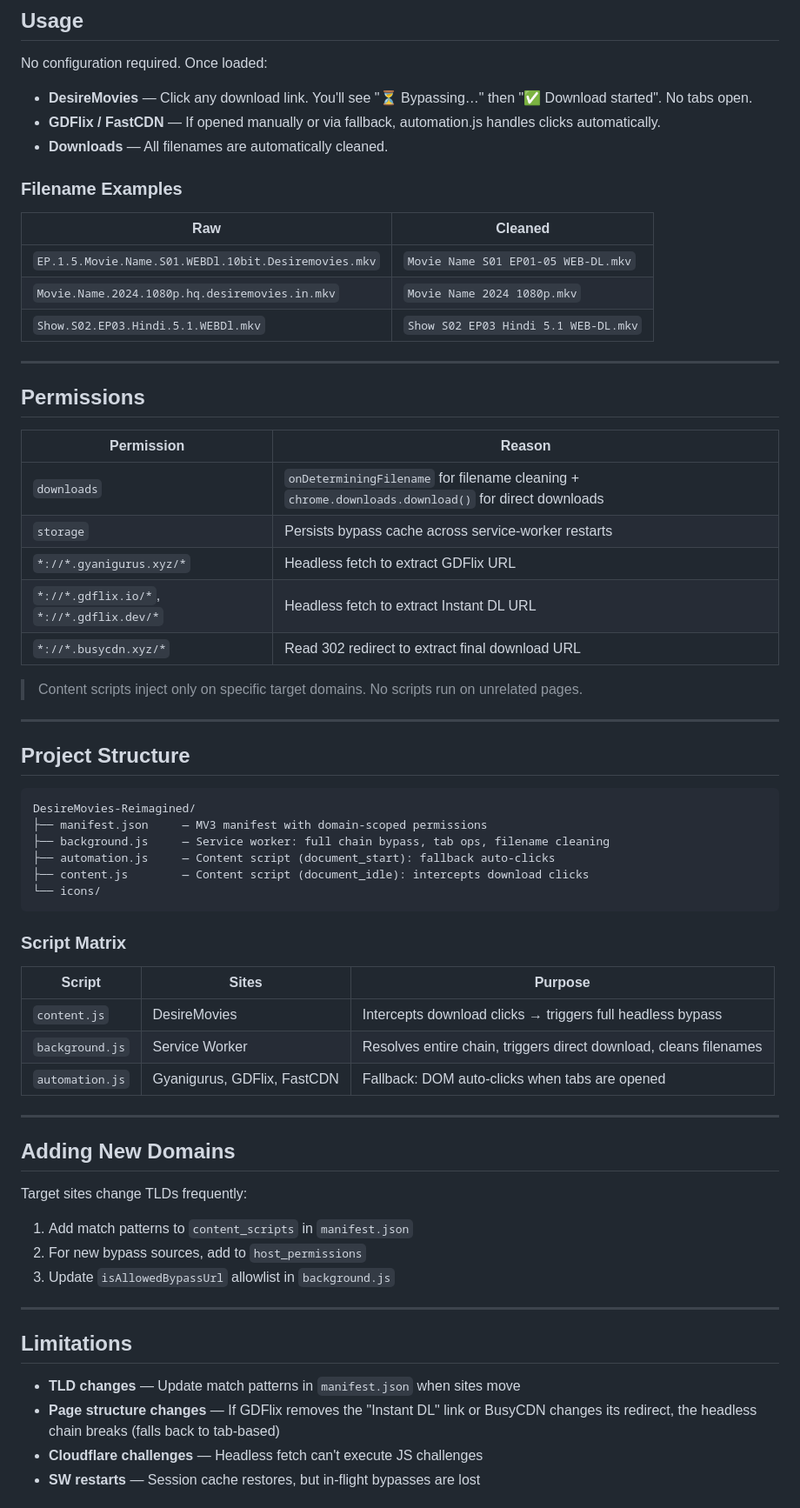
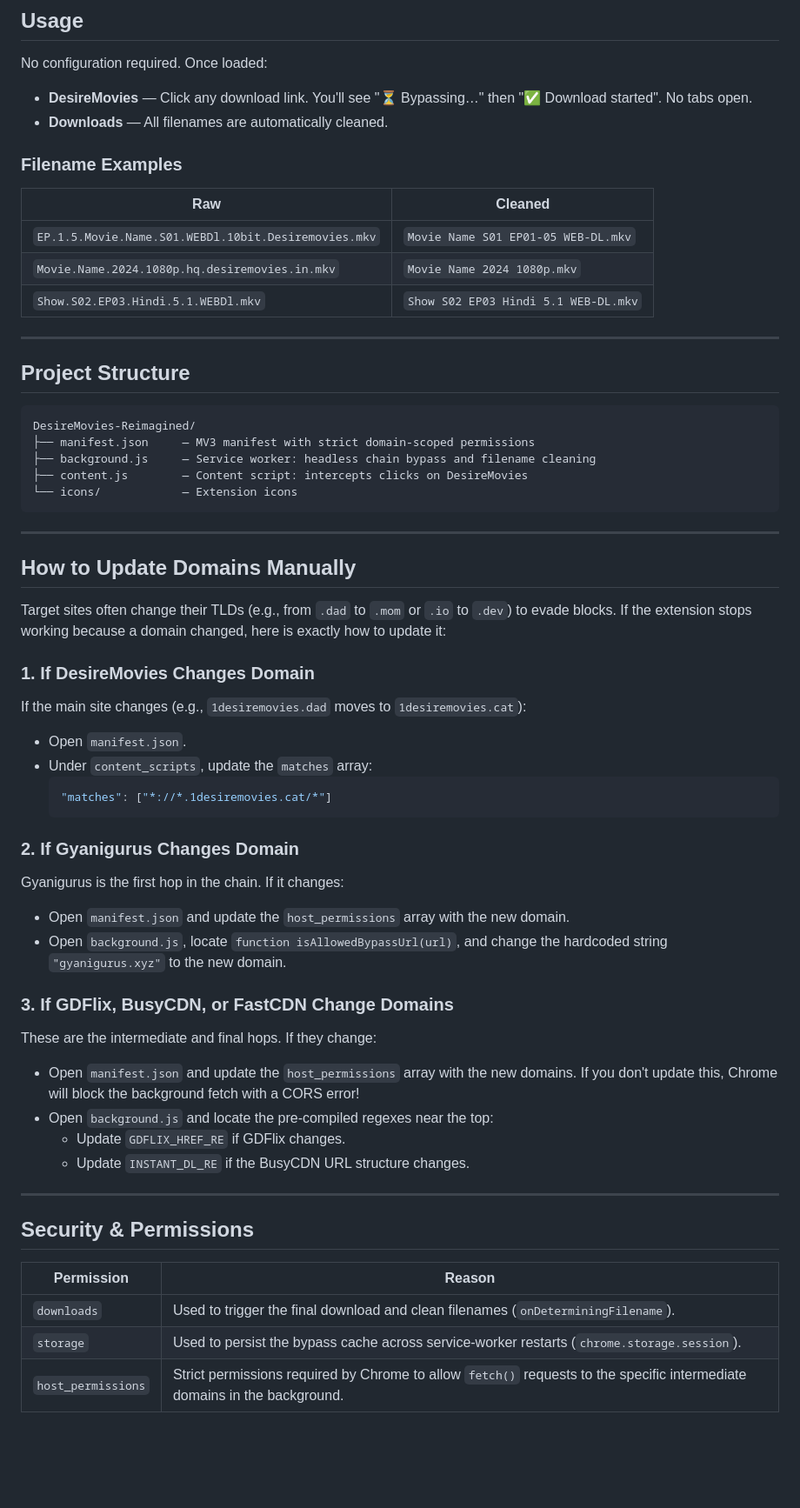
Before and after one commit to Deepak5310/DesireMovies-Reimagined, a Markdown page: README.md, the part around one of its changes. Shown at 87% size. Drawn GitHub-style; blank space fills up the shorter version.

Commit message:
docs: rewrite README to reflect headless architecture and domain updates

````diff
--- a/README.md
+++ b/README.md
@@ -67,7 +58,6 @@ git clone https://github.com/Deepak5310/DesireMovies-Reimagined.git
 No configuration required. Once loaded:
 
 - **DesireMovies** — Click any download link. You'll see "⏳ Bypassing…" then "✅ Download started". No tabs open.
-- **GDFlix / FastCDN** — If opened manually or via fallback, automation.js handles clicks automatically.
 - **Downloads** — All filenames are automatically cleaned.
 
 ### Filename Examples
@@ -80,55 +70,49 @@ No configuration required. Once loaded:
 
 ---
 
-## Permissions
-
-| Permission | Reason |
-|---|---|
-| `downloads` | `onDeterminingFilename` for filename cleaning + `chrome.downloads.download()` for direct downloads |
-| `storage` | Persists bypass cache across service-worker restarts |
-| `*://*.gyanigurus.xyz/*` | Headless fetch to extract GDFlix URL |
-| `*://*.gdflix.io/*`, `*://*.gdflix.dev/*` | Headless fetch to extract Instant DL URL |
-| `*://*.busycdn.xyz/*` | Read 302 redirect to extract final download URL |
-
-> Content scripts inject only on specific target domains. No scripts run on unrelated pages.
-
----
-
 ## Project Structure
 
 ```
 DesireMovies-Reimagined/
-├── manifest.json     — MV3 manifest with domain-scoped permissions
-├── background.js     — Service worker: full chain bypass, tab ops, filename cleaning
-├── automation.js     — Content script (document_start): fallback auto-clicks
-├── content.js        — Content script (document_idle): intercepts download clicks
-└── icons/
+├── manifest.json     — MV3 manifest with strict domain-scoped permissions
+├── background.js     — Service worker: headless chain bypass and filename cleaning
+├── content.js        — Content script: intercepts clicks on DesireMovies
+└── icons/            — Extension icons
 ```
-
-### Script Matrix
-
-| Script | Sites | Purpose |
-|---|---|---|
-| `content.js` | DesireMovies | Intercepts download clicks → triggers full headless bypass |
-| `background.js` | Service Worker | Resolves entire chain, triggers direct download, cleans filenames |
-| `automation.js` | Gyanigurus, GDFlix, FastCDN | Fallback: DOM auto-clicks when tabs are opened |
 
 ---
 
-## Adding New Domains
+## How to Update Domains Manually
 
-Target sites change TLDs frequently:
+Target sites often change their TLDs (e.g., from `.dad` to `.mom` or `.io` to `.dev`) to evade blocks. If the extension stops working because a domain changed, here is exactly how to update it:
 
-1. Add match patterns to `content_scripts` in `manifest.json`
-2. For new bypass sources, add to `host_permissions`
-3. Update `isAllowedBypassUrl` allowlist in `background.js`
+### 1. If DesireMovies Changes Domain
+If the main site changes (e.g., `1desiremovies.dad` moves to `1desiremovies.cat`):
+* Open `manifest.json`.
+* Under `content_scripts`, update the `matches` array:
+  ```json
+  "matches": ["*://*.1desiremovies.cat/*"]
+  ```
+
+### 2. If Gyanigurus Changes Domain
+Gyanigurus is the first hop in the chain. If it changes:
+* Open `manifest.json` and update the `host_permissions` array with the new domain.
+* Open `background.js`, locate `function isAllowedBypassUrl(url)`, and change the hardcoded string `"gyanigurus.xyz"` to the new domain.
+
+### 3. If GDFlix, BusyCDN, or FastCDN Change Domains
+These are the intermediate and final hops. If they change:
+* Open `manifest.json` and update the `host_permissions` array with the new domains. If you don't update this, Chrome will block the background fetch with a CORS error!
+* Open `background.js` and locate the pre-compiled regexes near the top:
+  * Update `GDFLIX_HREF_RE` if GDFlix changes.
+  * Update `INSTANT_DL_RE` if the BusyCDN URL structure changes.
 
 ---
 
-## Limitations
+## Security & Permissions
 
-- **TLD changes** — Update match patterns in `manifest.json` when sites move
-- **Page structure changes** — If GDFlix removes the "Instant DL" link or BusyCDN changes its redirect, the headless chain breaks (falls back to tab-based)
-- **Cloudflare challenges** — Headless fetch can't execute JS challenges
-- **SW restarts** — Session cache restores, but in-flight bypasses are lost
+| Permission | Reason |
+|---|---|
+| `downloads` | Used to trigger the final download and clean filenames (`onDeterminingFilename`). |
+| `storage` | Used to persist the bypass cache across service-worker restarts (`chrome.storage.session`). |
+| `host_permissions` | Strict permissions required by Chrome to allow `fetch()` requests to the specific intermediate domains in the background. |
 
````
Also changed, not shown: other parts of README.md (+16 -29 lines).
